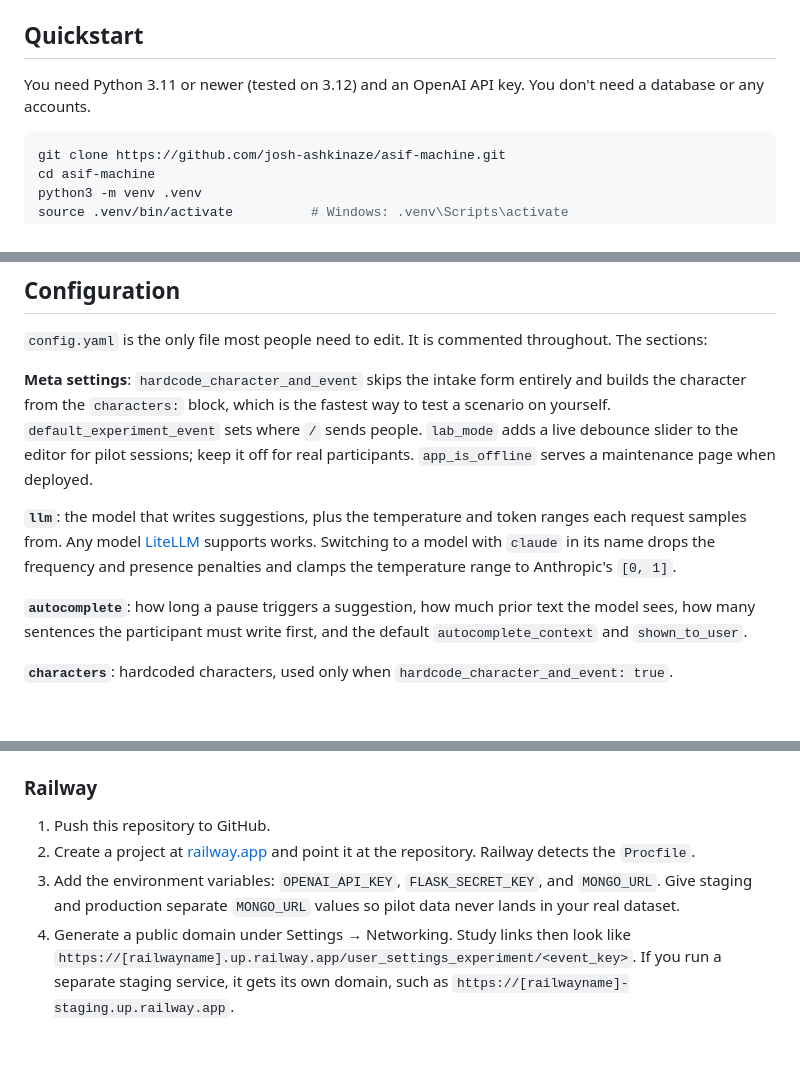
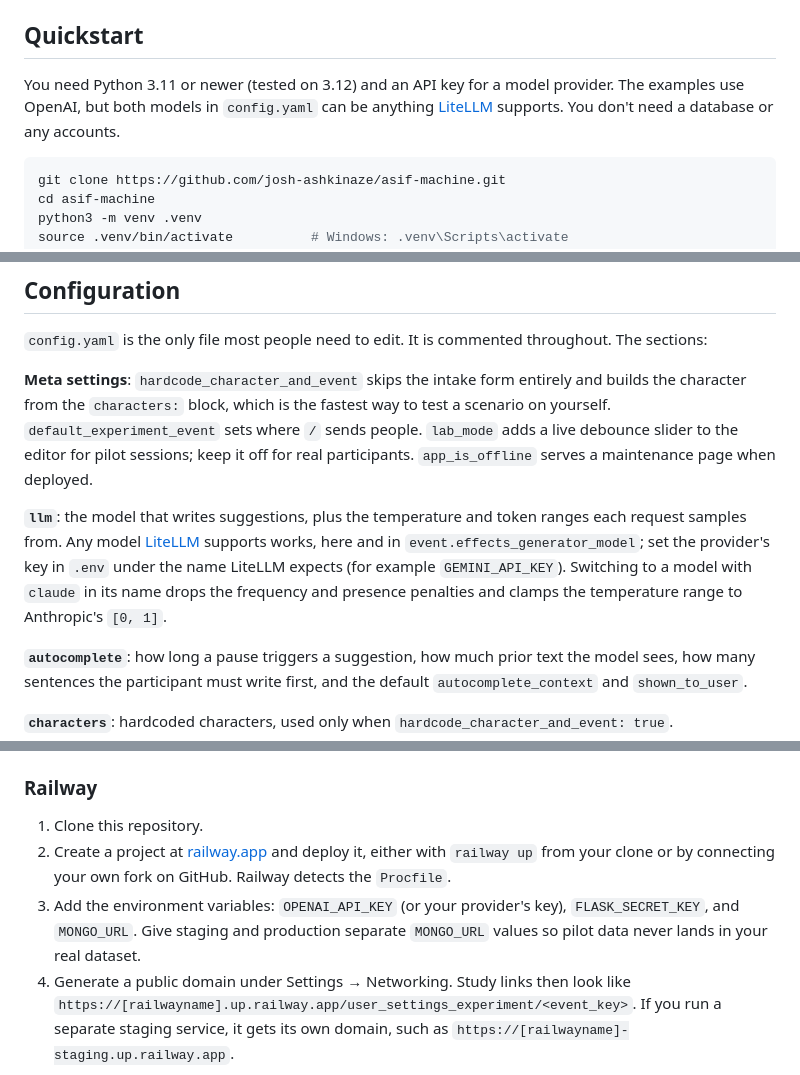
Before and after one commit to josh-ashkinaze/asif-machine, a Markdown page: README.md, 3 parts joined by grey strips. GitHub-like rendering; blank space fills up the shorter version.

Commit message:
drop costs section, clone before deploying

````diff
--- a/README.md
+++ b/README.md
@@ -63,7 +63,7 @@ When the timer expires the editor locks and the story posts to `/save_completed_
 
 ## Quickstart
 
-You need Python 3.11 or newer (tested on 3.12) and an OpenAI API key. You don't need a database or any accounts.
+You need Python 3.11 or newer (tested on 3.12) and an API key for a model provider. The examples use OpenAI, but both models in `config.yaml` can be anything [LiteLLM](https://docs.litellm.ai/docs/providers) supports. You don't need a database or any accounts.
 
 ```bash
 git clone https://github.com/josh-ashkinaze/asif-machine.git
@@ -142,7 +142,7 @@ requirements.txt    Direct dependencies
 
 **Meta settings**: `hardcode_character_and_event` skips the intake form entirely and builds the character from the `characters:` block, which is the fastest way to test a scenario on yourself. `default_experiment_event` sets where `/` sends people. `lab_mode` adds a live debounce slider to the editor for pilot sessions; keep it off for real participants. `app_is_offline` serves a maintenance page when deployed.
 
-**`llm`**: the model that writes suggestions, plus the temperature and token ranges each request samples from. Any model [LiteLLM](https://docs.litellm.ai/docs/providers) supports works. Switching to a model with `claude` in its name drops the frequency and presence penalties and clamps the temperature range to Anthropic's `[0, 1]`.
+**`llm`**: the model that writes suggestions, plus the temperature and token ranges each request samples from. Any model [LiteLLM](https://docs.litellm.ai/docs/providers) supports works, here and in `event.effects_generator_model`; set the provider's key in `.env` under the name LiteLLM expects (for example `GEMINI_API_KEY`). Switching to a model with `claude` in its name drops the frequency and presence penalties and clamps the temperature range to Anthropic's `[0, 1]`.
 
 **`autocomplete`**: how long a pause triggers a suggestion, how much prior text the model sees, how many sentences the participant must write first, and the default `autocomplete_context` and `shown_to_user`.
 
@@ -317,9 +317,9 @@ The app ships a `Procfile` and a `Dockerfile`. It reads `PORT` from the environm
 
 ### Railway
 
-1. Push this repository to GitHub.
-2. Create a project at [railway.app](https://railway.app) and point it at the repository. Railway detects the `Procfile`.
-3. Add the environment variables: `OPENAI_API_KEY`, `FLASK_SECRET_KEY`, and `MONGO_URL`. Give staging and production separate `MONGO_URL` values so pilot data never lands in your real dataset.
+1. Clone this repository.
+2. Create a project at [railway.app](https://railway.app) and deploy it, either with `railway up` from your clone or by connecting your own fork on GitHub. Railway detects the `Procfile`.
+3. Add the environment variables: `OPENAI_API_KEY` (or your provider's key), `FLASK_SECRET_KEY`, and `MONGO_URL`. Give staging and production separate `MONGO_URL` values so pilot data never lands in your real dataset.
 4. Generate a public domain under Settings → Networking. Study links then look like `https://[railwayname].up.railway.app/user_settings_experiment/<event_key>`. If you run a separate staging service, it gets its own domain, such as `https://[railwayname]-staging.up.railway.app`.
 
 Set `FLASK_SECRET_KEY` to a fixed value in production. Without it the app generates a random key at startup, which invalidates every live session whenever the server restarts.
````
Also changed, not shown: other parts of README.md (+0 -4 lines).
